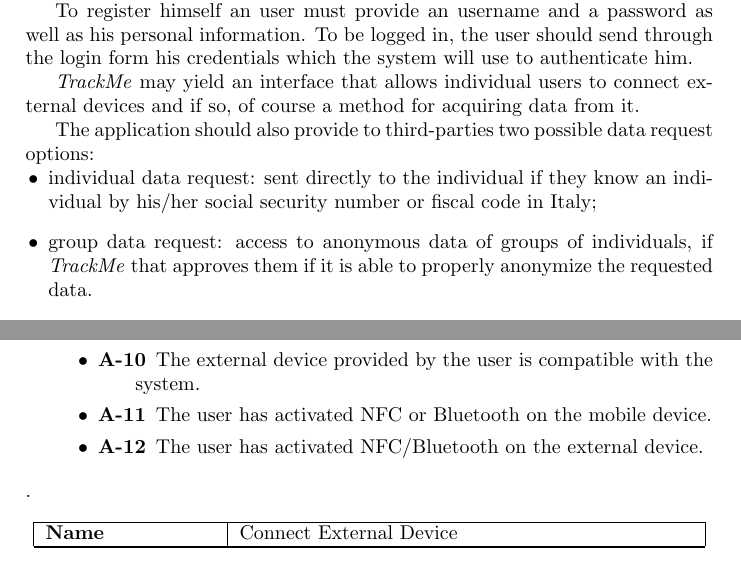
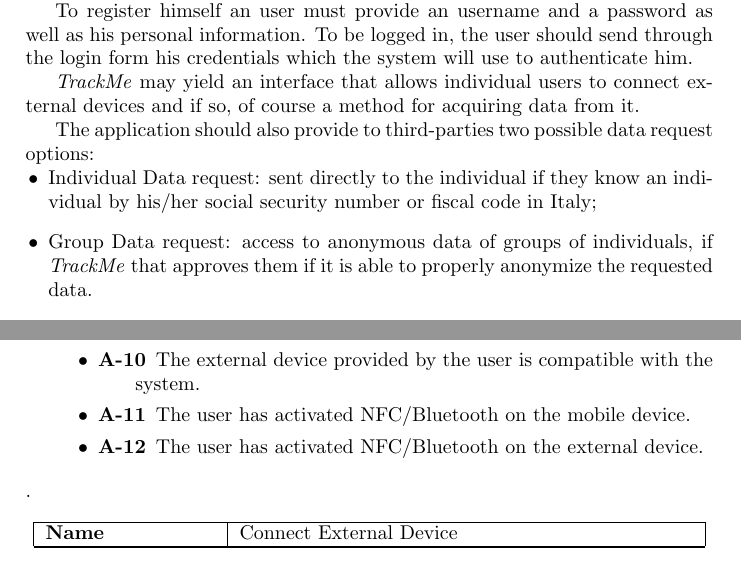
Before and after one commit to DavideRutigliano/track-me-java-android-app, a LaTeX document (RASD/main.tex): two parts of pages 13 and 29 of 42, joined at a grey line, cut so that both start at the same text. Compiled offline with pdfLaTeX.

Commit message:
Updates from ShareLaTeX

```diff
--- a/RASD/main.tex
+++ b/RASD/main.tex
@@ -248,8 +248,8 @@
 
     The application should also provide to third-parties two possible data request options:
     \begin{itemize}
-        \item individual data request: sent directly to the individual if they know an  individual by his/her social security number or fiscal code in Italy;
-        \item group data request: access  to  anonymous  data  of  groups  of  individuals, if \textit{TrackMe}  that  approves  them  if  it  is  able  to  properly  anonymize  the  requested  data.
+        \item Individual Data request: sent directly to the individual if they know an  individual by his/her social security number or fiscal code in Italy;
+        \item Group Data request: access  to  anonymous  data  of  groups  of  individuals, if \textit{TrackMe}  that  approves  them  if  it  is  able  to  properly  anonymize  the  requested  data.
     \end{itemize}
 
     \paragraph{Automated-SOS:} the system implements \textit{Data4Help} services to manage individual's personal data and provide them to third-parties who requested for. In addition, there should be an interface both for third-party and individual users registered to \textit{Data4Help} that wants to enable an \textit{Automated-SOS} service. This feature should be able to use users' data to monitor their health status and, when such parameters are below certain thresholds, sends the location of the customer to an ambulance. Thus, the application should be able to interact with the GPS system of the customers' devices.
@@ -853,7 +854,7 @@
                 	\end{description}
                 	\item
                 	\begin{description}
-                	\item[A-11] The user has activated NFC or Bluetooth on the mobile device.
+                	\item[A-11] The user has activated NFC/Bluetooth on the mobile device.
                 	\end{description}
                 	\item
                 	\begin{description}
```
Also changed, not shown: RASD/main.tex (5 more changed lines).
